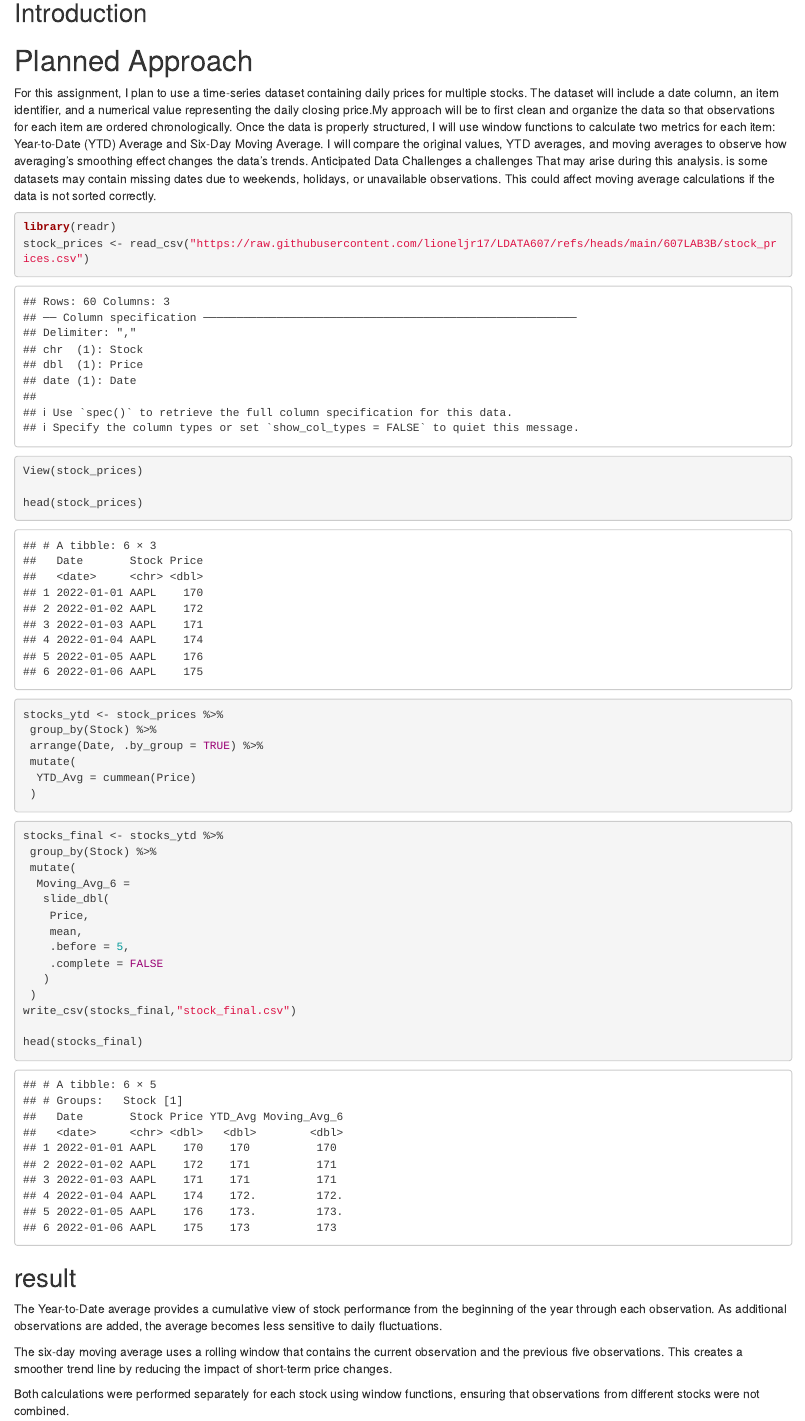
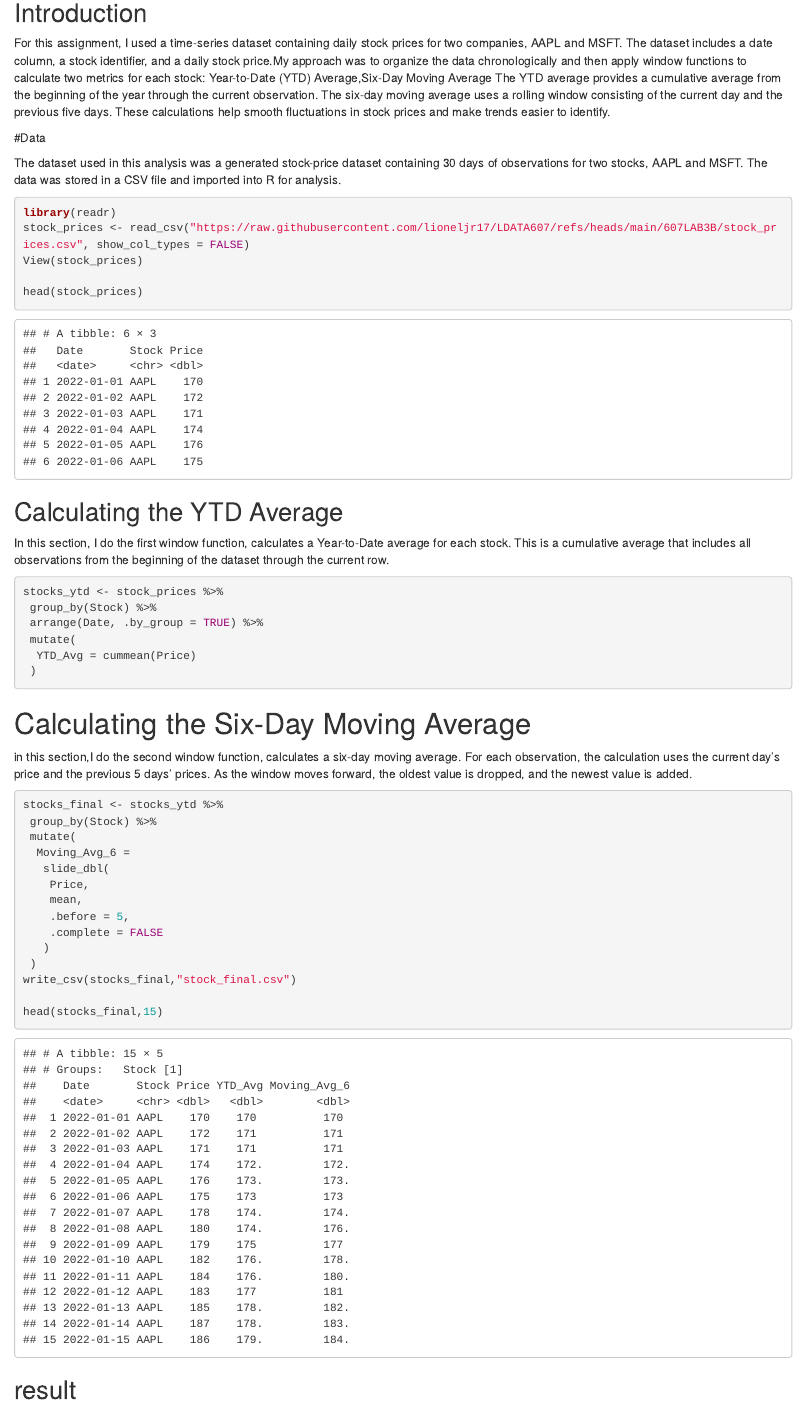
Before and after one commit to lioneljr17/LDATA607, an R Markdown document (607LAB3B/607LAB3B.Rmd): the page in a window 1100 px wide, from 140 px down. The pictures show the output file 607LAB3B/607LAB3B.html that the author committed with the source, opened offline.

Commit message:
LAB3B code and explaination-done

````diff
--- a/607LAB3B/607LAB3B.Rmd
+++ b/607LAB3B/607LAB3B.Rmd
@@ -28,20 +28,25 @@
 ```
 
 ## Introduction
-# Planned Approach
 
-For this assignment, I plan to use a time-series dataset containing daily prices for multiple stocks. The dataset will include a date column, an item identifier, and a numerical value representing the daily closing price.My approach will be to first clean and organize the data so that observations for each item are ordered chronologically. Once the data is properly structured, I will use window functions to calculate two metrics for each item: Year-to-Date (YTD) Average and  Six-Day Moving Average. I will compare the original values, YTD averages, and moving averages to observe how averaging's smoothing effect changes the data's trends.
-Anticipated Data Challenges
-a challenges That may arise during this analysis. is some datasets may contain missing dates due to weekends, holidays, or unavailable observations. This could affect moving average calculations if the data is not sorted correctly.
+For this assignment, I used a time-series dataset containing daily stock prices for two companies, AAPL and MSFT. The dataset includes a date column, a stock identifier, and a daily stock price.My approach was to organize the data chronologically and then apply window functions to calculate two metrics for each stock: Year-to-Date (YTD) Average,Six-Day Moving Average
+The YTD average provides a cumulative average from the beginning of the year through the current observation. The six-day moving average uses a rolling window consisting of the current day and the previous five days. These calculations help smooth fluctuations in stock prices and make trends easier to identify.
 
-```{r}
+#Data
+
+The dataset used in this analysis was a generated stock-price dataset containing 30 days of observations for two stocks, AAPL and MSFT. The data was stored in a CSV file and imported into R for analysis.
+
+```{r Data}
 library(readr)
-stock_prices <- read_csv("https://raw.githubusercontent.com/lioneljr17/LDATA607/refs/heads/main/607LAB3B/stock_prices.csv")
+stock_prices <- read_csv("https://raw.githubusercontent.com/lioneljr17/LDATA607/refs/heads/main/607LAB3B/stock_prices.csv", show_col_types = FALSE)
 View(stock_prices)
 
 head(stock_prices)
 ```
 
+## Calculating the YTD Average
+
+In this section, I do the first window function, calculates a Year-to-Date average for each stock. This is a cumulative average that includes all observations from the beginning of the dataset through the current row.
 
 ```{r YTD avrg}
 stocks_ytd <- stock_prices %>%
@@ -52,7 +57,9 @@
  )
 ```
 
+# Calculating the Six-Day Moving Average
 
+in this section,I do the second window function, calculates a six-day moving average. For each observation, the calculation uses the current day's price and the previous 5 days' prices. As the window moves forward, the oldest value is dropped, and the newest value is added.
 
 ```{r 6-day moving average}
 stocks_final <- stocks_ytd %>%
@@ -68,13 +75,12 @@
  )
 write_csv(stocks_final,"stock_final.csv")
 
-head(stocks_final)
+head(stocks_final,15)
 ```
 
 ## result
-The Year-to-Date average provides a cumulative view of stock performance from the beginning of the year through each observation. As additional observations are added, the average becomes less sensitive to daily fluctuations.
+The Year-to-Date average provides a cumulative view of stock performance from the beginning of the year through each observation. As additional observations are added, the average becomes less sensitive to daily fluctuations.The six-day moving average uses a rolling window that contains the current observation and the previous five observations. This creates a smoother trend line by reducing the impact of short-term price changes.Both calculations were performed separately for each stock using window functions, ensuring that observations from different stocks were not combined.
 
-The six-day moving average uses a rolling window that contains the current observation and the previous five observations. This creates a smoother trend line by reducing the impact of short-term price changes.
 
-Both calculations were performed separately for each stock using window functions, ensuring that observations from different stocks were not combined.
+# Visualization
 
````
Also changed, not shown: 607LAB3B/607LAB3B.html, 607LAB3B/607LAB3B.Rmd (4 more changed lines), 1 other file.
